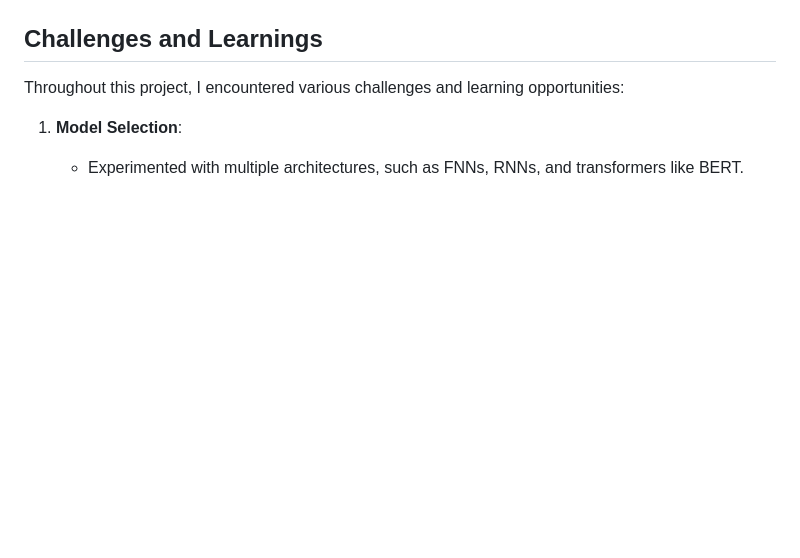
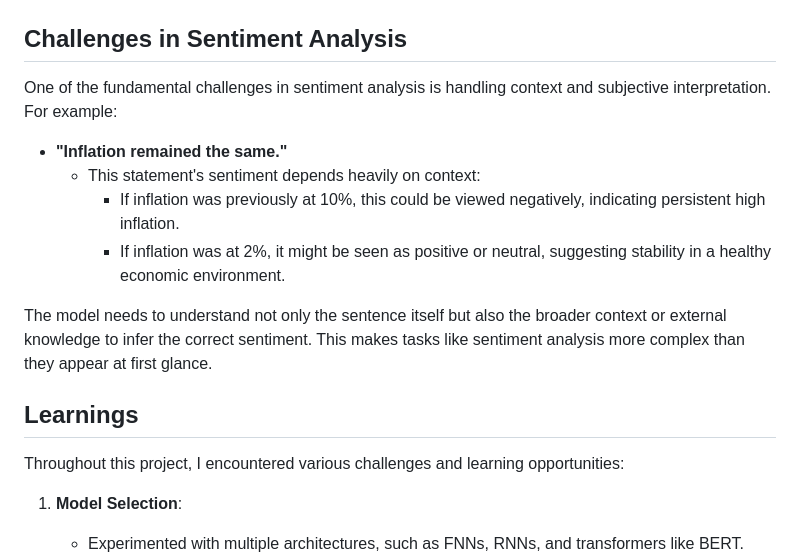
Before and after one commit to MariusBoda/Advanced-Sentiment-Analysis-Project, a Markdown page: README.md, the part around one of its changes. GitHub-like rendering; blank space fills up the shorter version.

```diff
--- a/README.md
+++ b/README.md
@@ -24,7 +24,17 @@ This project is a more advanced continuation of my earlier project on sentiment
 
   ![Confusion Matrix](confusion_matrix.png)
 
-## Challenges and Learnings
+## Challenges in Sentiment Analysis
+One of the fundamental challenges in sentiment analysis is handling context and subjective interpretation. For example:
+
+- **"Inflation remained the same."**
+  - This statement's sentiment depends heavily on context:
+    - If inflation was previously at 10%, this could be viewed negatively, indicating persistent high inflation.
+    - If inflation was at 2%, it might be seen as positive or neutral, suggesting stability in a healthy economic environment.
+
+The model needs to understand not only the sentence itself but also the broader context or external knowledge to infer the correct sentiment. This makes tasks like sentiment analysis more complex than they appear at first glance.
+
+## Learnings
 Throughout this project, I encountered various challenges and learning opportunities:
 1. **Model Selection**:
    - Experimented with multiple architectures, such as FNNs, RNNs, and transformers like BERT.
```
Also changed, not shown: other parts of README.md (+43 -9 lines).
